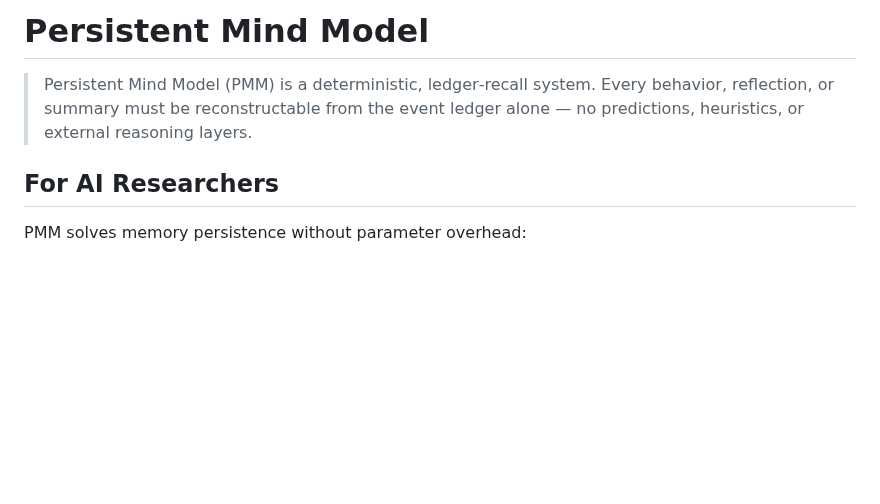
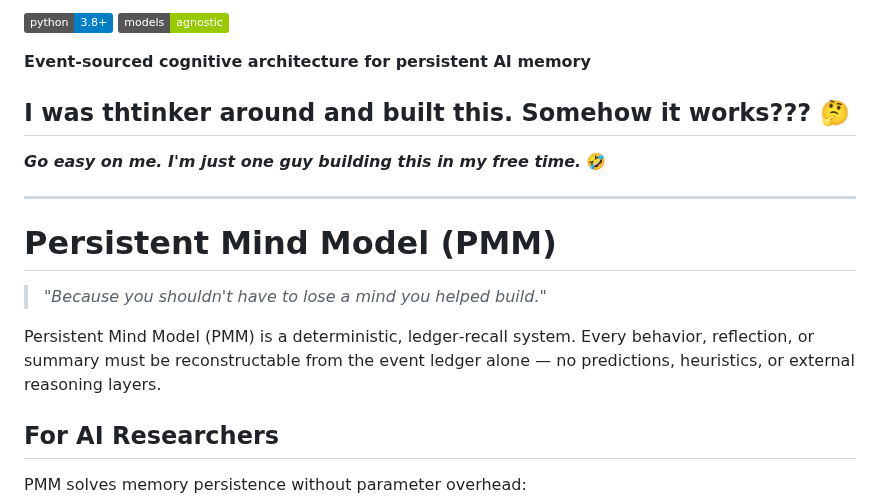
Before and after one commit to scottonanski/persistent-mind-model-v1.0, a Markdown page: README.md, the part around the change. GitHub-like rendering; badges without logos; blank space fills up the shorter version.

```diff
--- a/README.md
+++ b/README.md
@@ -1,6 +1,19 @@
-# Persistent Mind Model
+[![Python 3.8+](https://img.shields.io/badge/python-3.8+-blue.svg)](https://www.python.org/downloads/)
+[![Model Agnostic](https://img.shields.io/badge/models-agnostic-green.svg)]()
 
-> Persistent Mind Model (PMM) is a deterministic, ledger‑recall system. Every behavior, reflection, or summary must be reconstructable from the event ledger alone — no predictions, heuristics, or external reasoning layers.
+**Event-sourced cognitive architecture for persistent AI memory**
+
+## I was thtinker around and built this. Somehow it works??? 🤔
+
+**_Go easy on me. I'm just one guy building this in my free time._** 🤣
+
+---
+
+# Persistent Mind Model (PMM)
+
+> *"Because you shouldn't have to lose a mind you helped build."*
+
+Persistent Mind Model (PMM) is a deterministic, ledger‑recall system. Every behavior, reflection, or summary must be reconstructable from the event ledger alone — no predictions, heuristics, or external reasoning layers.
 
 ## For AI Researchers
 
```
